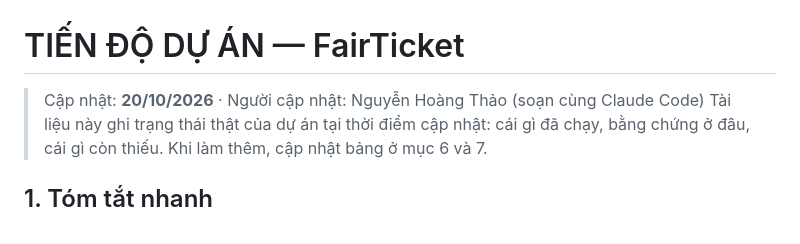
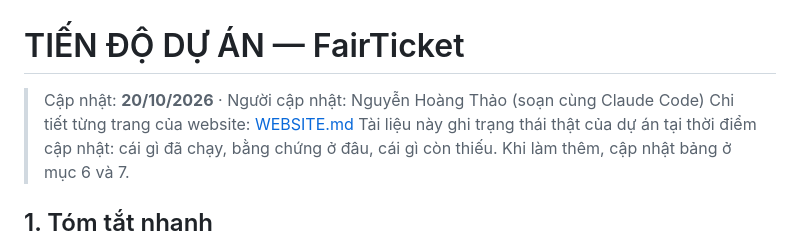
Before and after one commit to shinjiduck/hce-event-ticket-k57, a Markdown page: docs/PROGRESS.md, the part around the change. Drawn GitHub-style.

```diff
--- a/docs/PROGRESS.md
+++ b/docs/PROGRESS.md
@@ -1,6 +1,7 @@
 # TIẾN ĐỘ DỰ ÁN — FairTicket
 
 > Cập nhật: **20/10/2026** · Người cập nhật: Nguyễn Hoàng Thảo (soạn cùng Claude Code)
+> Chi tiết từng trang của website: [WEBSITE.md](WEBSITE.md)
 > Tài liệu này ghi trạng thái thật của dự án tại thời điểm cập nhật: cái gì đã chạy, bằng chứng ở đâu, cái gì còn thiếu. Khi làm thêm, cập nhật bảng ở mục 6 và 7.
 
 ## 1. Tóm tắt nhanh
```
Also changed, not shown: README.md (+1 -0 lines), docs/WEBSITE.md (added, +154 -0 lines).
